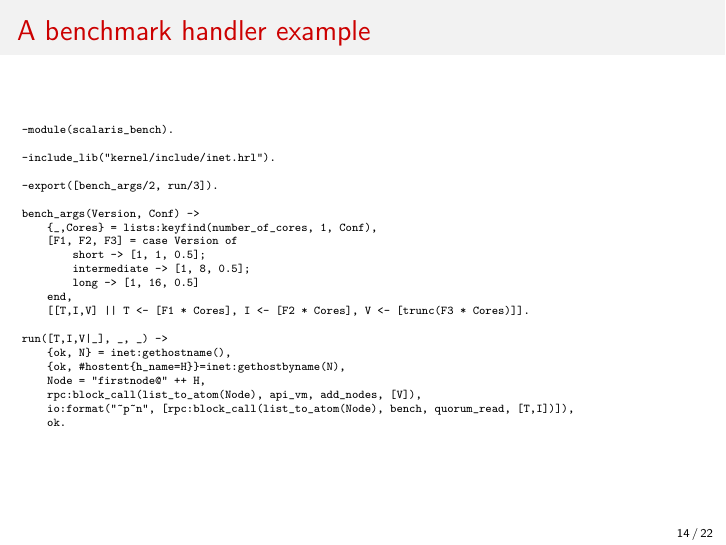
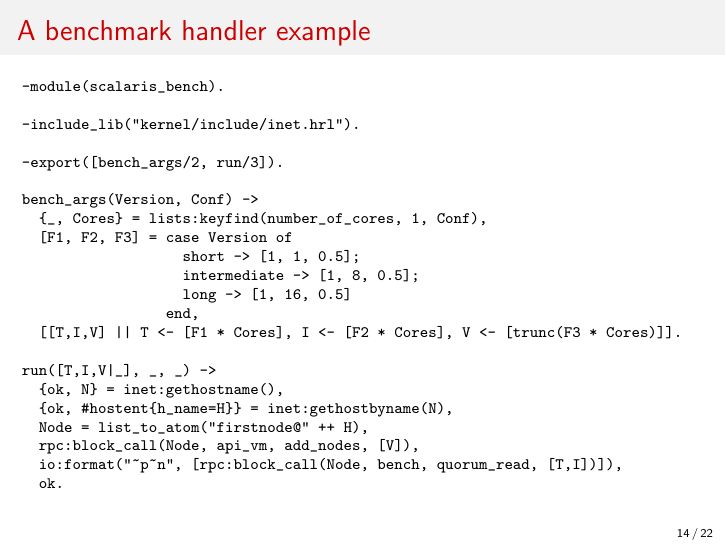
Before and after one commit to softlab-ntua/bencherl-presentation, LaTeX slides (bencherl-presentation.tex): page 14 of 22. Compiled offline with pdfLaTeX.

Commit message:
Prettify the code and make size bigger

```diff
--- a/bencherl-presentation.tex
+++ b/bencherl-presentation.tex
@@ -242,7 +242,7 @@ run(Args, Slaves, Conf) -> 'ok' | {'error', Reason}
 
 \begin{frame}[fragile]{A benchmark handler example}
 
-	\tiny
+	\scriptsize
     \begin{verbatim}
 -module(scalaris_bench).
 
@@ -261,10 +261,10 @@ bench_args(Version, Conf) ->
 
 run([T,I,V|_], _, _) ->
   {ok, N} = inet:gethostname(),
-    {ok, #hostent{h_name=H}}=inet:gethostbyname(N),
-    Node = "firstnode@" ++ H,
-    rpc:block_call(list_to_atom(Node), api_vm, add_nodes, [V]),
-    io:format("~p~n", [rpc:block_call(list_to_atom(Node), bench, quorum_read, [T,I])]),
+  {ok, #hostent{h_name=H}} = inet:gethostbyname(N),
+  Node = list_to_atom("firstnode@" ++ H),
+  rpc:block_call(Node, api_vm, add_nodes, [V]),
+  io:format("~p~n", [rpc:block_call(Node, bench, quorum_read, [T,I])]),
   ok.
 	\end{verbatim}
 	\normalsize
```
Also changed, not shown: bencherl-presentation.tex (2 more changed lines). Lines whose indentation alone changed are shown as unchanged.
